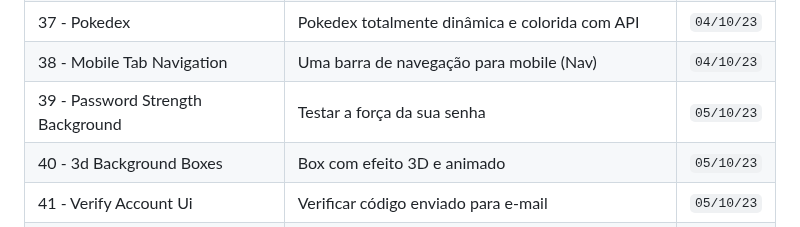
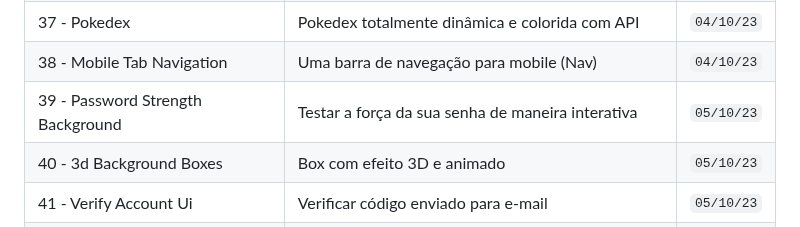
Before and after one commit to helderjuann/fifty-projects, a Markdown page: README.md, the part around the change. Rendered like a GitHub page.

```diff
--- a/README.md
+++ b/README.md
@@ -42,7 +42,7 @@ A meta é fazer 1 por dia, mas não irei me basear nisso. Pode ser que eu coloqu
 | 36 - Hoverboard | Efeito arco-íris com hover (Modelo square) | `04/10/23` |
 | 37 - Pokedex | Pokedex totalmente dinâmica e colorida com API | `04/10/23` | <!-- Usar a ideia no meu projeto pessoal -->
 | 38 - Mobile Tab Navigation | Uma barra de navegação para mobile (Nav) | `04/10/23` |
-| 39 - Password Strength Background | Testar a força da sua senha | `05/10/23` |
+| 39 - Password Strength Background | Testar a força da sua senha  de maneira interativa | `05/10/23` |
 | 40 - 3d Background Boxes | Box com efeito 3D e animado | `05/10/23` |
 | 41 - Verify Account Ui | Verificar código enviado para e-mail | `05/10/23` |
 | 42 - Live User Filter | Filtrar e buscar usuários ao vivo | `05/10/23` |
```
